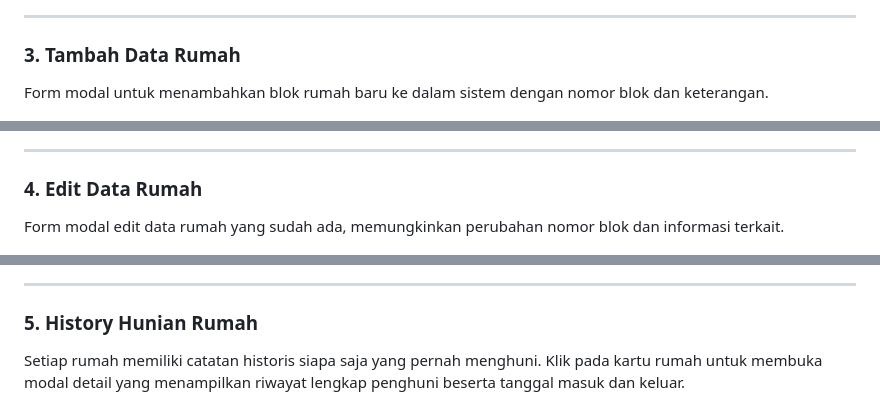
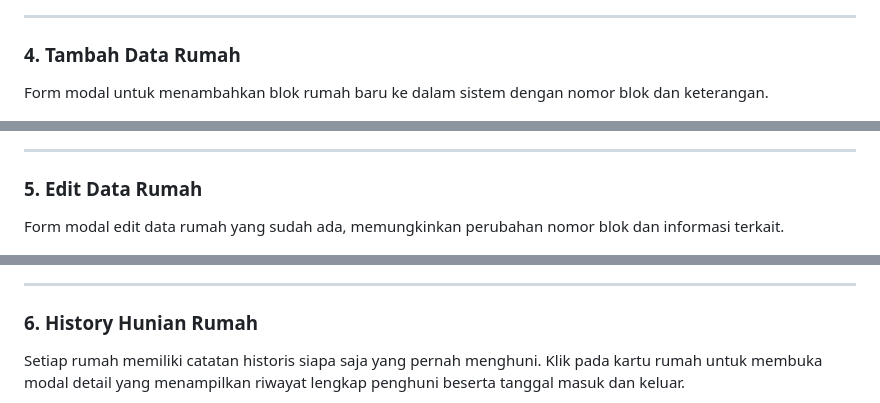
Before and after one commit to fitraaromeo/iuran-hub, a Markdown page: README.md, 3 parts joined by grey strips. GitHub-like rendering.

```diff
--- a/README.md
+++ b/README.md
@@ -36,7 +44,7 @@ Manajemen seluruh blok rumah di perumahan. Setiap kartu rumah menampilkan status
 
 ---
 
-### 3. Tambah Data Rumah
+### 4. Tambah Data Rumah
 
 Form modal untuk menambahkan blok rumah baru ke dalam sistem dengan nomor blok dan keterangan.
 
@@ -44,7 +52,7 @@ Form modal untuk menambahkan blok rumah baru ke dalam sistem dengan nomor blok d
 
 ---
 
-### 4. Edit Data Rumah
+### 5. Edit Data Rumah
 
 Form modal edit data rumah yang sudah ada, memungkinkan perubahan nomor blok dan informasi terkait.
 
@@ -52,7 +60,7 @@ Form modal edit data rumah yang sudah ada, memungkinkan perubahan nomor blok dan
 
 ---
 
-### 5. History Hunian Rumah
+### 6. History Hunian Rumah
 
 Setiap rumah memiliki catatan historis siapa saja yang pernah menghuni. Klik pada kartu rumah untuk membuka modal detail yang menampilkan riwayat lengkap penghuni beserta tanggal masuk dan keluar.
 
```
Also changed, not shown: other parts of README.md (+26 -14 lines), screenshots/login_page.png (added), 14 other files.
